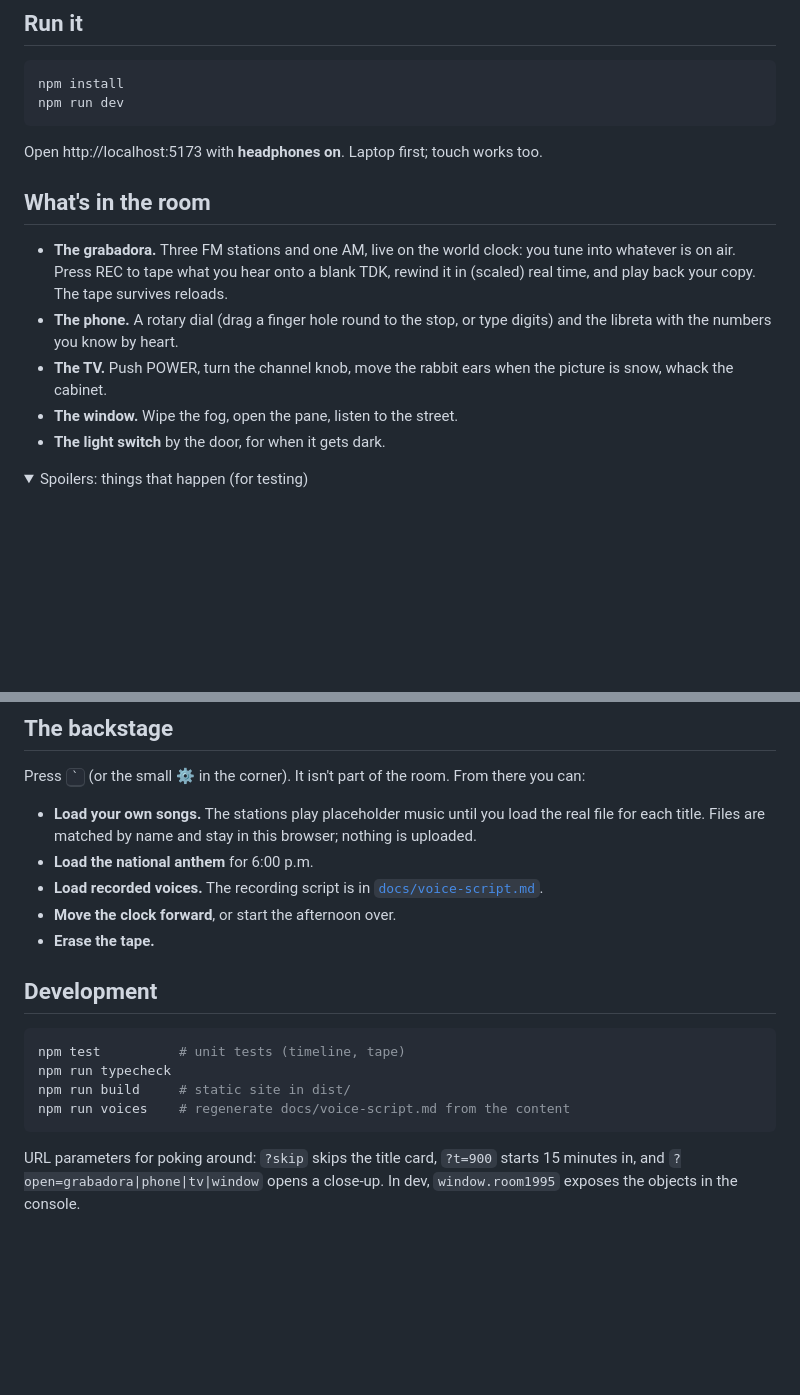
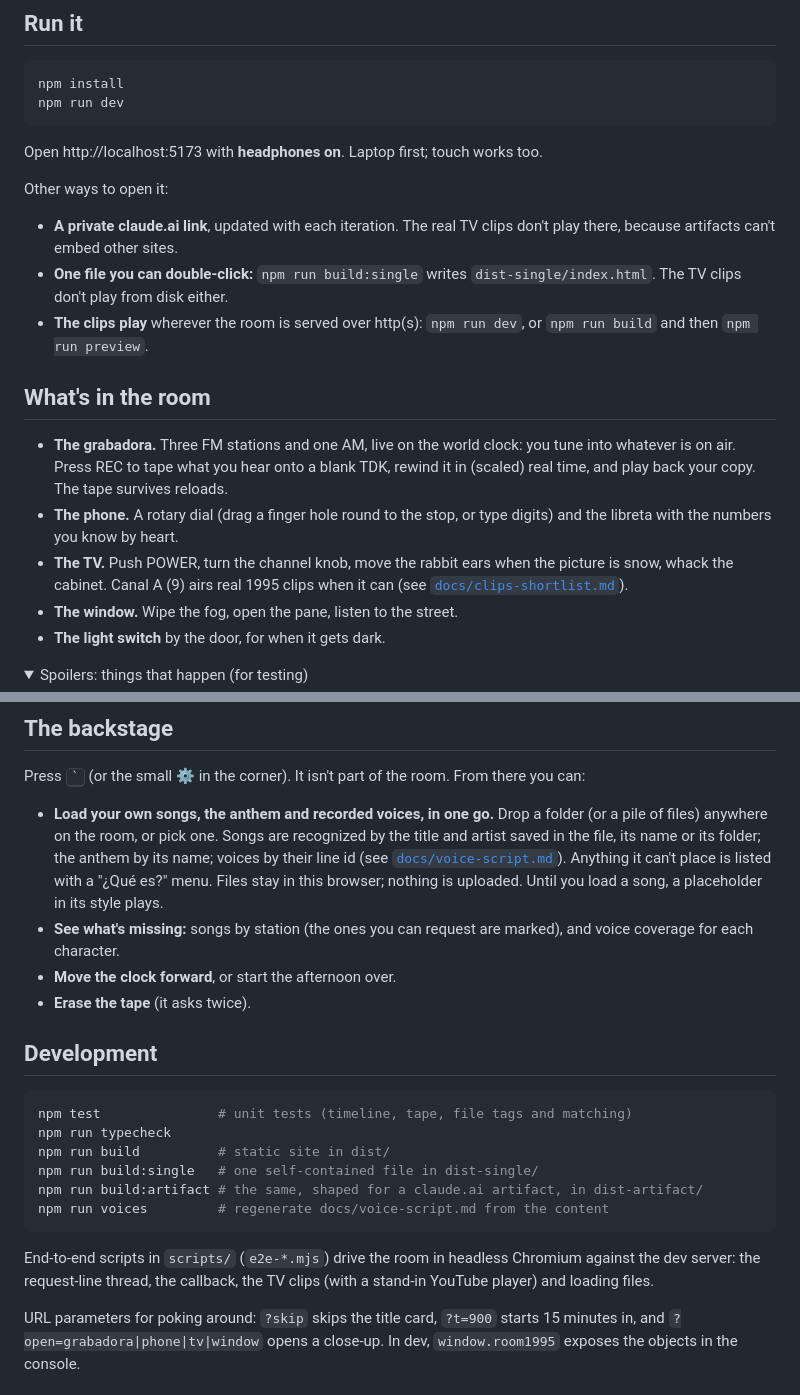
Before and after one commit to juancopi81/bogota-1995, a Markdown page: README.md, 2 parts joined by grey strips. Rendered like a GitHub page; folded sections open; blank space fills up the shorter version.

````diff
--- a/README.md
+++ b/README.md
@@ -19,6 +19,15 @@ npm run dev
 
 Open http://localhost:5173 with **headphones on**. Laptop first; touch works too.
 
+Other ways to open it:
+
+- **A private claude.ai link**, updated with each iteration. The real TV
+  clips don't play there, because artifacts can't embed other sites.
+- **One file you can double-click:** `npm run build:single` writes
+  `dist-single/index.html`. The TV clips don't play from disk either.
+- **The clips play** wherever the room is served over http(s): `npm run dev`,
+  or `npm run build` and then `npm run preview`.
+
 ## What's in the room
 
 - **The grabadora.** Three FM stations and one AM, live on the world clock:
@@ -28,7 +37,8 @@ Open http://localhost:5173 with **headphones on**. Laptop first; touch works too
 - **The phone.** A rotary dial (drag a finger hole round to the stop, or type
   digits) and the libreta with the numbers you know by heart.
 - **The TV.** Push POWER, turn the channel knob, move the rabbit ears when
-  the picture is snow, whack the cabinet.
+  the picture is snow, whack the cabinet. Canal A (9) airs real 1995 clips
+  when it can (see [`docs/clips-shortlist.md`](docs/clips-shortlist.md)).
 - **The window.** Wipe the fog, open the pane, listen to the street.
 - **The light switch** by the door, for when it gets dark.
 
@@ -58,23 +68,32 @@ Open http://localhost:5173 with **headphones on**. Laptop first; touch works too
 Press <kbd>`</kbd> (or the small ⚙ in the corner). It isn't part of the room.
 From there you can:
 
-- **Load your own songs.** The stations play placeholder music until you
-  load the real file for each title. Files are matched by name and stay in
-  this browser; nothing is uploaded.
-- **Load the national anthem** for 6:00 p.m.
-- **Load recorded voices.** The recording script is in
-  [`docs/voice-script.md`](docs/voice-script.md).
+- **Load your own songs, the anthem and recorded voices, in one go.** Drop a
+  folder (or a pile of files) anywhere on the room, or pick one. Songs are
+  recognized by the title and artist saved in the file, its name or its
+  folder; the anthem by its name; voices by their line id (see
+  [`docs/voice-script.md`](docs/voice-script.md)). Anything it can't place is
+  listed with a "¿Qué es?" menu. Files stay in this browser; nothing is
+  uploaded. Until you load a song, a placeholder in its style plays.
+- **See what's missing:** songs by station (the ones you can request are
+  marked), and voice coverage for each character.
 - **Move the clock forward**, or start the afternoon over.
-- **Erase the tape.**
+- **Erase the tape** (it asks twice).
 
 ## Development
 
 ```sh
-npm test          # unit tests (timeline, tape)
+npm test               # unit tests (timeline, tape, file tags and matching)
 npm run typecheck
-npm run build     # static site in dist/
-npm run voices    # regenerate docs/voice-script.md from the content
+npm run build          # static site in dist/
+npm run build:single   # one self-contained file in dist-single/
+npm run build:artifact # the same, shaped for a claude.ai artifact, in dist-artifact/
+npm run voices         # regenerate docs/voice-script.md from the content
 ```
+
+End-to-end scripts in `scripts/` (`e2e-*.mjs`) drive the room in headless
+Chromium against the dev server: the request-line thread, the callback, the
+TV clips (with a stand-in YouTube player) and loading files.
 
 URL parameters for poking around: `?skip` skips the title card, `?t=900`
 starts 15 minutes in, and `?open=grabadora|phone|tv|window` opens a
````
Also changed, not shown: other parts of README.md (+3 -1 lines), docs/public-path.md (added, +189 -0 lines), docs/v0.md (+37 -8 lines).
